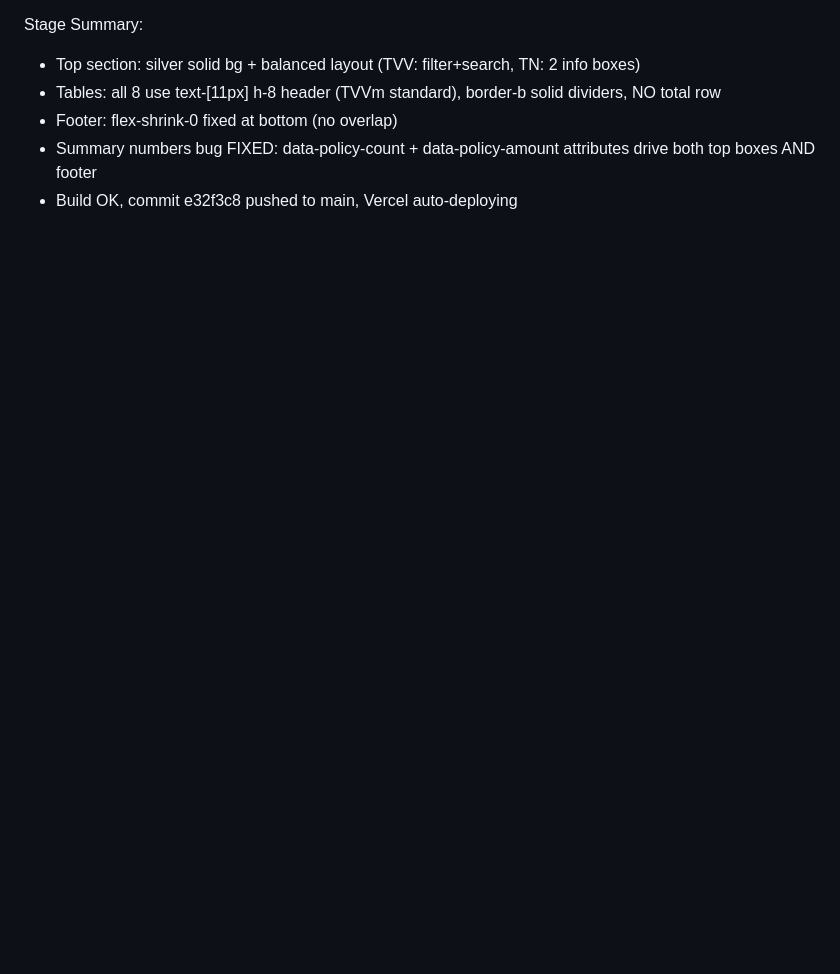
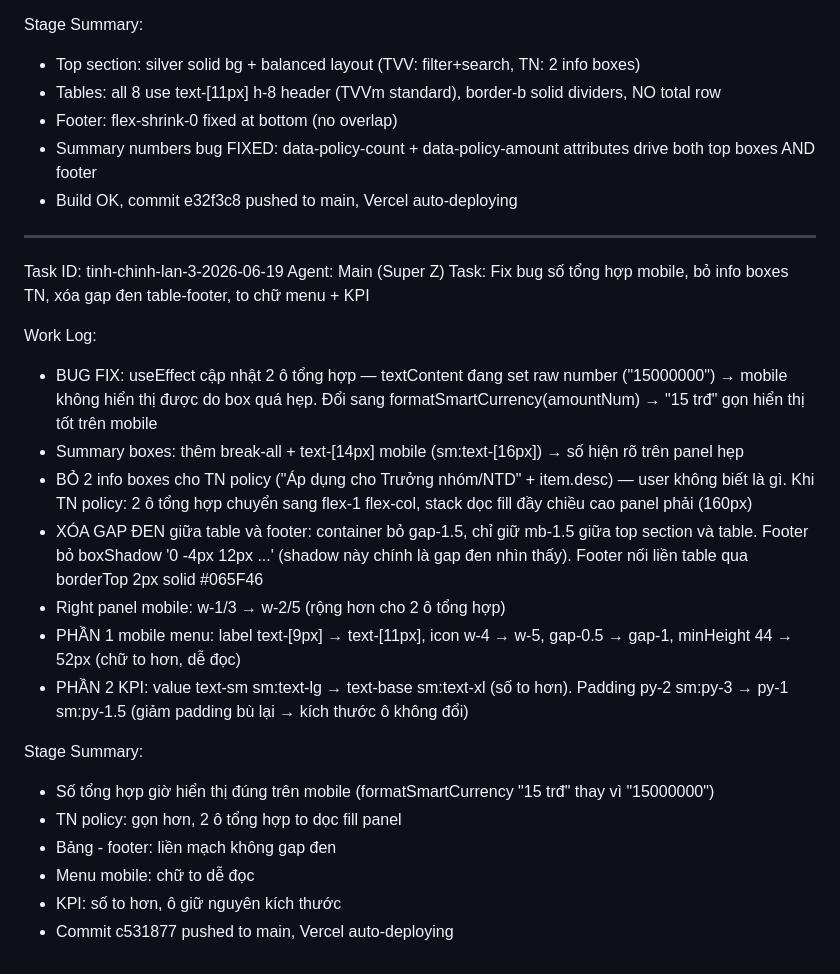
Before and after one commit to NMCDesignapp/nmc-link-manager, a Markdown page: worklog.md, the part around the change. Rendered like a GitHub page; blank space fills up the shorter version.

Commit message:
1c74c45f-2121-42e8-a057-2ab3d9478e2b

```diff
--- a/worklog.md
+++ b/worklog.md
@@ -149,3 +149,25 @@ Stage Summary:
 - Footer: flex-shrink-0 fixed at bottom (no overlap)
 - Summary numbers bug FIXED: data-policy-count + data-policy-amount attributes drive both top boxes AND footer
 - Build OK, commit e32f3c8 pushed to main, Vercel auto-deploying
+
+---
+Task ID: tinh-chinh-lan-3-2026-06-19
+Agent: Main (Super Z)
+Task: Fix bug số tổng hợp mobile, bỏ info boxes TN, xóa gap đen table-footer, to chữ menu + KPI
+
+Work Log:
+- BUG FIX: useEffect cập nhật 2 ô tổng hợp — textContent đang set raw number ("15000000") → mobile không hiển thị được do box quá hẹp. Đổi sang formatSmartCurrency(amountNum) → "15 trđ" gọn hiển thị tốt trên mobile
+- Summary boxes: thêm break-all + text-[14px] mobile (sm:text-[16px]) → số hiện rõ trên panel hẹp
+- BỎ 2 info boxes cho TN policy ("Áp dụng cho Trưởng nhóm/NTD" + item.desc) — user không biết là gì. Khi TN policy: 2 ô tổng hợp chuyển sang flex-1 flex-col, stack dọc fill đầy chiều cao panel phải (160px)
+- XÓA GAP ĐEN giữa table và footer: container bỏ gap-1.5, chỉ giữ mb-1.5 giữa top section và table. Footer bỏ boxShadow '0 -4px 12px ...' (shadow này chính là gap đen nhìn thấy). Footer nối liền table qua borderTop 2px solid #065F46
+- Right panel mobile: w-1/3 → w-2/5 (rộng hơn cho 2 ô tổng hợp)
+- PHẦN 1 mobile menu: label text-[9px] → text-[11px], icon w-4 → w-5, gap-0.5 → gap-1, minHeight 44 → 52px (chữ to hơn, dễ đọc)
+- PHẦN 2 KPI: value text-sm sm:text-lg → text-base sm:text-xl (số to hơn). Padding py-2 sm:py-3 → py-1 sm:py-1.5 (giảm padding bù lại → kích thước ô không đổi)
+
+Stage Summary:
+- Số tổng hợp giờ hiển thị đúng trên mobile (formatSmartCurrency "15 trđ" thay vì "15000000")
+- TN policy: gọn hơn, 2 ô tổng hợp to dọc fill panel
+- Bảng - footer: liền mạch không gap đen
+- Menu mobile: chữ to dễ đọc
+- KPI: số to hơn, ô giữ nguyên kích thước
+- Commit c531877 pushed to main, Vercel auto-deploying
```
